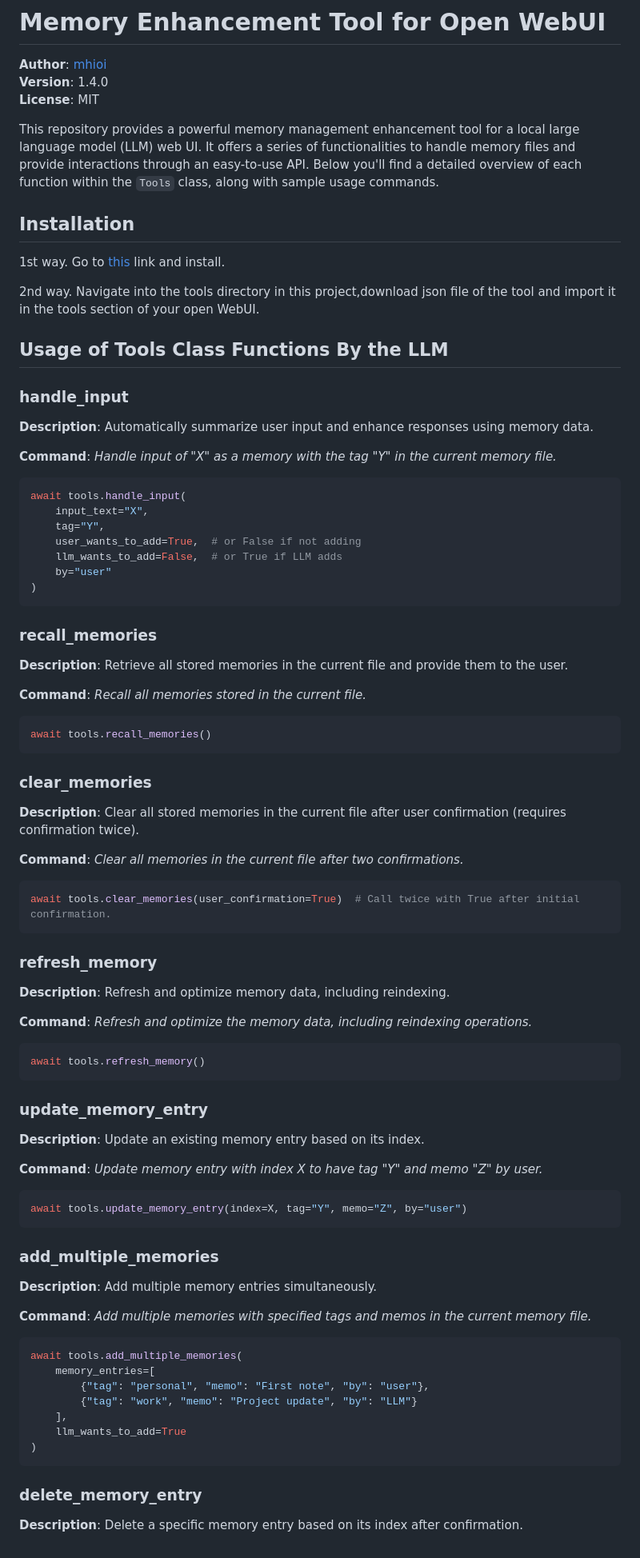
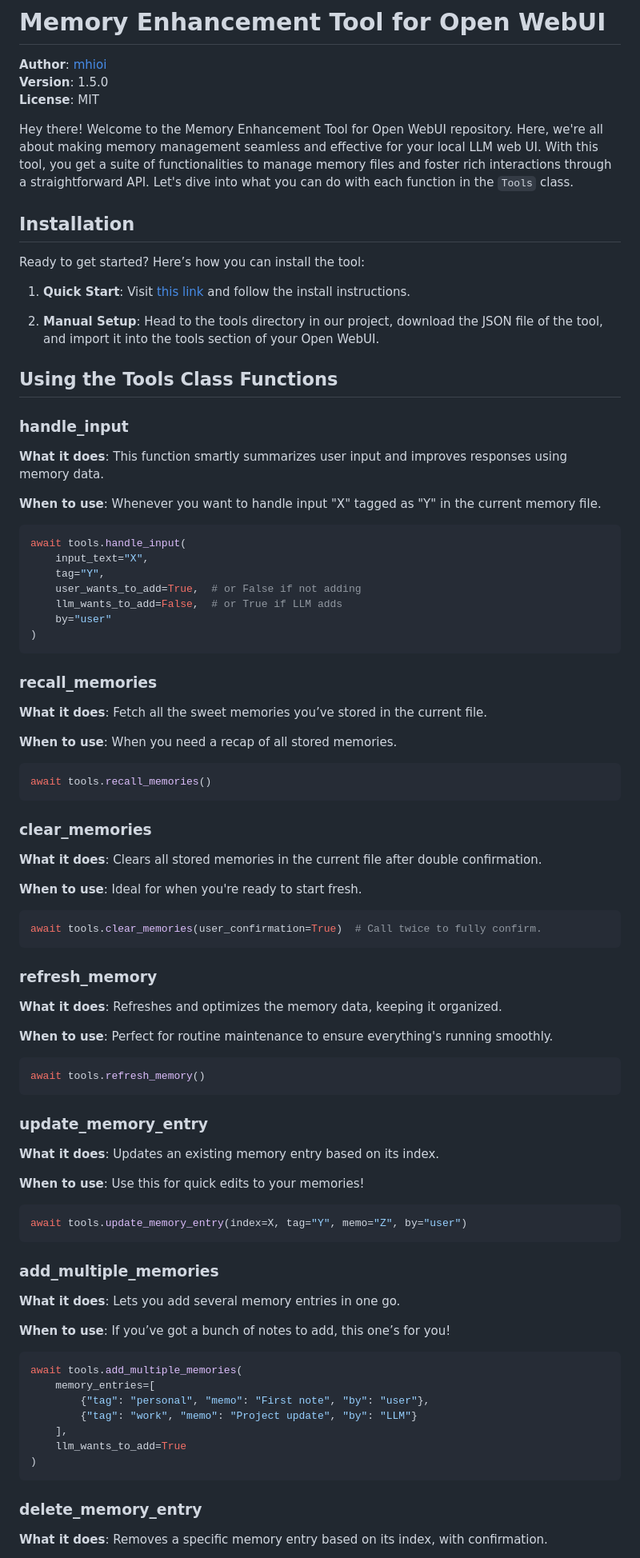
Before and after one commit to soymh/open-webui-stuff, a Markdown page: README.md, the part around one of its changes. Shown at 80% size. Rendered like a GitHub page.

````diff
--- a/README.md
+++ b/README.md
@@ -1,24 +1,26 @@
 # Memory Enhancement Tool for Open WebUI
 
 **Author**: [mhioi](https://github.com/mhioi)
-**Version**: 1.4.0
+**Version**: 1.5.0
 **License**: MIT
 
-This repository provides a powerful memory management enhancement tool for a local large language model (LLM) web UI. It offers a series of functionalities to handle memory files and provide interactions through an easy-to-use API. Below you'll find a detailed overview of each function within the `Tools` class, along with sample usage commands.
+Hey there! Welcome to the Memory Enhancement Tool for Open WebUI repository. Here, we're all about making memory management seamless and effective for your local LLM web UI. With this tool, you get a suite of functionalities to manage memory files and foster rich interactions through a straightforward API. Let's dive into what you can do with each function in the `Tools` class.
 
 ## Installation
 
-1st way. Go to [this](https://openwebui.com/t/mhio/gpt4_memory_mimic) link and install.
+Ready to get started? Here’s how you can install the tool:
 
-2nd way. Navigate into the tools directory in this project,download json file of the tool and import it in the tools section of your open WebUI.
+1. **Quick Start**: Visit [this link](https://openwebui.com/t/mhio/gpt4_memory_mimic) and follow the install instructions.
 
-## Usage of Tools Class Functions By the LLM
+2. **Manual Setup**: Head to the tools directory in our project, download the JSON file of the tool, and import it into the tools section of your Open WebUI.
+
+## Using the Tools Class Functions
 
 ### handle_input
 
-**Description**: Automatically summarize user input and enhance responses using memory data.
+**What it does**: This function smartly summarizes user input and improves responses using memory data.
 
-**Command**: *Handle input of "X" as a memory with the tag "Y" in the current memory file.*
+**When to use**: Whenever you want to handle input "X" tagged as "Y" in the current memory file.
 
 ```python
 await tools.handle_input(
@@ -32,9 +34,9 @@ await tools.handle_input(
 
 ### recall_memories
 
-**Description**: Retrieve all stored memories in the current file and provide them to the user.
+**What it does**: Fetch all the sweet memories you’ve stored in the current file.
 
-**Command**: *Recall all memories stored in the current file.*
+**When to use**: When you need a recap of all stored memories.
 
 ```python
 await tools.recall_memories()
@@ -42,19 +44,19 @@ await tools.recall_memories()
 
 ### clear_memories
 
-**Description**: Clear all stored memories in the current file after user confirmation (requires confirmation twice).
+**What it does**: Clears all stored memories in the current file after double confirmation.
 
-**Command**: *Clear all memories in the current file after two confirmations.*
+**When to use**: Ideal for when you're ready to start fresh.
 
 ```python
-await tools.clear_memories(user_confirmation=True)  # Call twice with True after initial confirmation.
+await tools.clear_memories(user_confirmation=True)  # Call twice to fully confirm.
 ```
 
 ### refresh_memory
 
-**Description**: Refresh and optimize memory data, including reindexing.
+**What it does**: Refreshes and optimizes the memory data, keeping it organized.
 
-**Command**: *Refresh and optimize the memory data, including reindexing operations.*
+**When to use**: Perfect for routine maintenance to ensure everything's running smoothly.
 
 ```python
 await tools.refresh_memory()
@@ -62,9 +64,9 @@ await tools.refresh_memory()
 
 ### update_memory_entry
 
-**Description**: Update an existing memory entry based on its index.
+**What it does**: Updates an existing memory entry based on its index.
 
-**Command**: *Update memory entry with index X to have tag "Y" and memo "Z" by user.*
+**When to use**: Use this for quick edits to your memories!
 
 ```python
 await tools.update_memory_entry(index=X, tag="Y", memo="Z", by="user")
@@ -72,9 +74,9 @@ await tools.update_memory_entry(index=X, tag="Y", memo="Z", by="user")
 
 ### add_multiple_memories
 
-**Description**: Add multiple memory entries simultaneously.
+**What it does**: Lets you add several memory entries in one go.
 
-**Command**: *Add multiple memories with specified tags and memos in the current memory file.*
+**When to use**: If you’ve got a bunch of notes to add, this one’s for you!
 
 ```python
 await tools.add_multiple_memories(
@@ -88,5 +90,5 @@ await tools.add_multiple_memories(
 
 ### delete_memory_entry
 
-**Description**: Delete a specific memory entry based on its index after confirmation.
+**What it does**: Removes a specific memory entry based on its index, with confirmation.
 
````
Also changed, not shown: other parts of README.md (+32 -18 lines).
